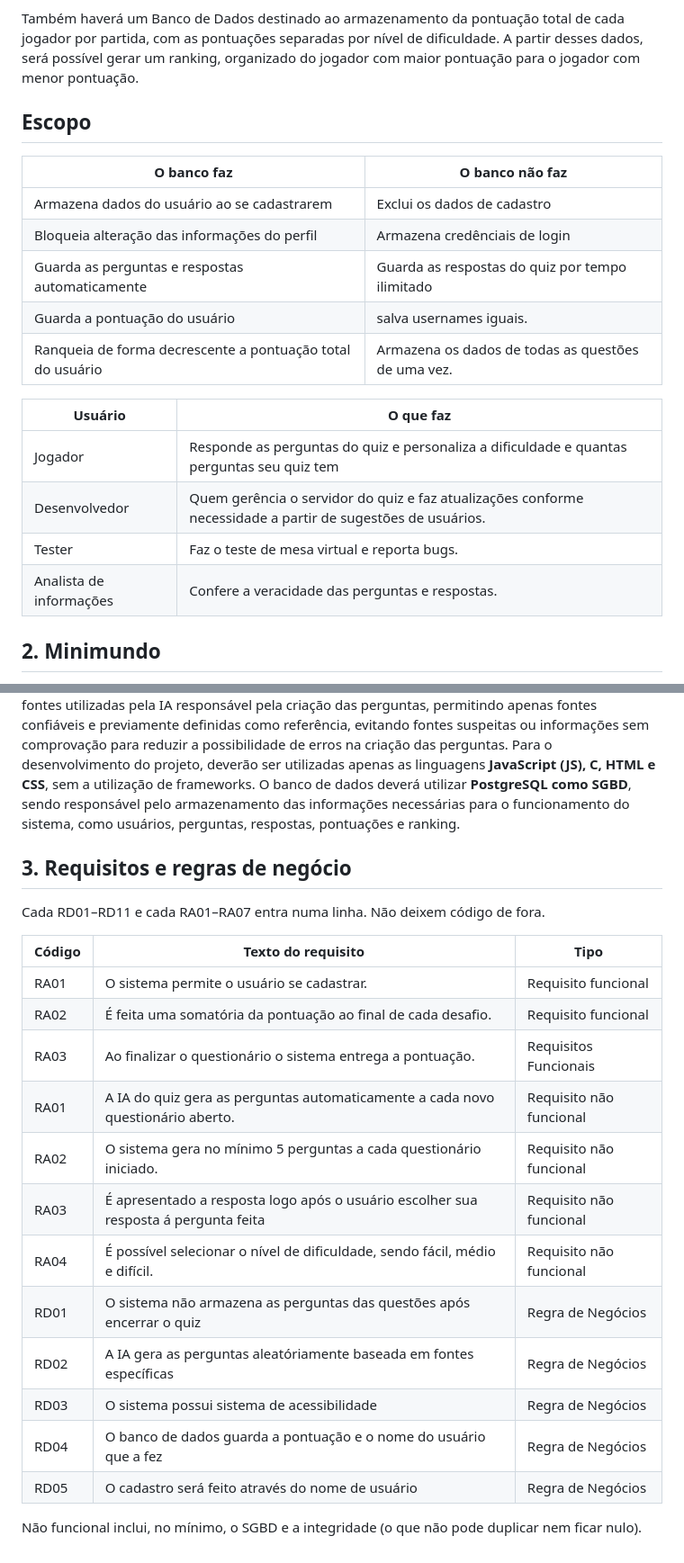
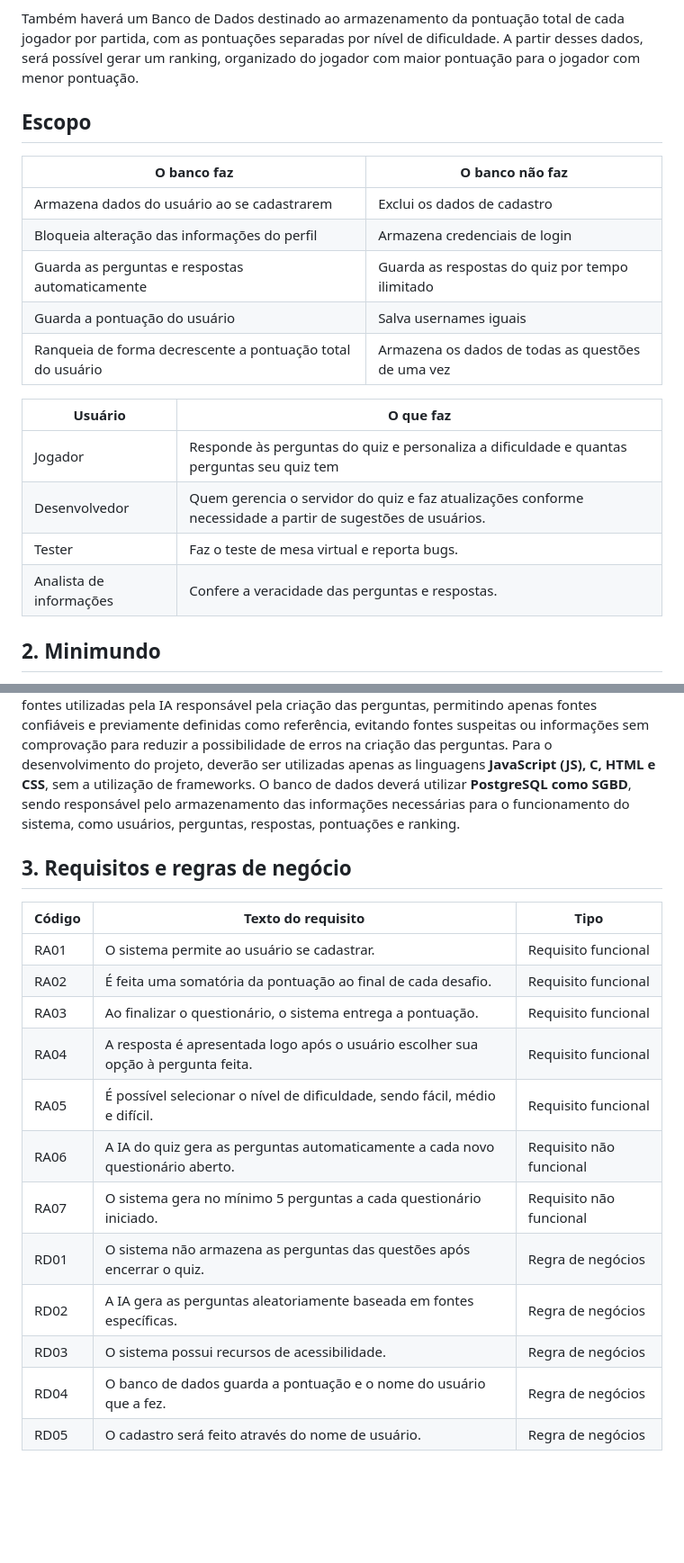
Before and after one commit to sarasoliv/projeto_quizIMRSY, a Markdown page: doc_date/01-contexto.md, 2 parts joined by grey strips. Shown at 90% size. Drawn GitHub-style; blank space fills up the shorter version.

Commit message:
Revise context and requirements for TheraQ project
Removed outdated content and updated requirements for the TheraQ quiz project.

```diff
--- a/doc_date/01-contexto.md
+++ b/doc_date/01-contexto.md
@@ -12,26 +12,22 @@ O quiz tem como funções permitir que o usuário personalize a quantidade e a d
 
 Também haverá um Banco de Dados destinado ao armazenamento da pontuação total de cada jogador por partida, com as pontuações separadas por nível de dificuldade. A partir desses dados, será possível gerar um ranking, organizado do jogador com maior pontuação para o jogador com menor pontuação.
 
-
 ## Escopo
 
 | O banco faz | O banco não faz |
 | --- | --- |
 | Armazena dados do usuário ao se cadastrarem | Exclui os dados de cadastro |
-| Bloqueia alteração das informações do perfil | Armazena credênciais de login |
+| Bloqueia alteração das informações do perfil | Armazena credenciais de login |
 | Guarda as perguntas e respostas automaticamente | Guarda as respostas do quiz por tempo ilimitado |
-| Guarda a pontuação do usuário | salva usernames iguais. |
-| Ranqueia de forma decrescente a pontuação total do usuário | Armazena os dados de todas as questões de uma vez.|
-
-
+| Guarda a pontuação do usuário | Salva usernames iguais |
+| Ranqueia de forma decrescente a pontuação total do usuário | Armazena os dados de todas as questões de uma vez |
 
 | Usuário | O que faz |
 | --- | --- |
-| Jogador | Responde as perguntas do quiz e personaliza a dificuldade e quantas perguntas seu quiz tem |
-| Desenvolvedor | Quem gerência o servidor do quiz e faz atualizações conforme necessidade a partir de sugestões de usuários. |
+| Jogador | Responde às perguntas do quiz e personaliza a dificuldade e quantas perguntas seu quiz tem |
+| Desenvolvedor | Quem gerencia o servidor do quiz e faz atualizações conforme necessidade a partir de sugestões de usuários. |
 | Tester | Faz o teste de mesa virtual e reporta bugs. |
 | Analista de informações | Confere a veracidade das perguntas e respostas. |
-
 
 ## 2. Minimundo
 
@@ -39,26 +35,19 @@ Somos estudantes da área de tecnologia e gostaríamos que você criasse um quiz
 
 Gostaria que o quiz tivesse recursos de acessibilidade e sons para quando o usuário acertar ou errar, semelhantes aos utilizados em programas de perguntas e respostas, como o antigo jogo de perguntas do Silvio Santos. A interface deve ser intuitiva, permitindo que o usuário tenha clareza sobre o que está fazendo em cada etapa do quiz. Além disso, quero que haja uma limitação das fontes utilizadas pela IA responsável pela criação das perguntas, permitindo apenas fontes confiáveis e previamente definidas como referência, evitando fontes suspeitas ou informações sem comprovação para reduzir a possibilidade de erros na criação das perguntas. Para o desenvolvimento do projeto, deverão ser utilizadas apenas as linguagens **JavaScript (JS), C, HTML e CSS**, sem a utilização de frameworks. O banco de dados deverá utilizar **PostgreSQL como SGBD**, sendo responsável pelo armazenamento das informações necessárias para o funcionamento do sistema, como usuários, perguntas, respostas, pontuações e ranking.
 
->
-
 ## 3. Requisitos e regras de negócio
-
-Cada RD01–RD11 e cada RA01–RA07 entra numa linha. Não deixem código de fora.
 
 | Código | Texto do requisito | Tipo |
 | --- | --- | --- |
-| RA01 | O sistema permite o usuário se cadastrar. | Requisito funcional |
+| RA01 | O sistema permite ao usuário se cadastrar. | Requisito funcional |
 | RA02 | É feita uma somatória da pontuação ao final de cada desafio. | Requisito funcional |
-| RA03 | Ao finalizar o questionário o sistema entrega a pontuação. | Requisitos Funcionais |
-| RA01 | A IA do quiz gera as perguntas automaticamente a cada novo questionário aberto. | Requisito não funcional |
-| RA02 | O sistema gera no mínimo 5 perguntas a cada questionário iniciado. | Requisito não funcional |
-| RA03 | É apresentado a resposta logo após o usuário escolher sua resposta á pergunta feita | Requisito não funcional |
-| RA04 | É possível selecionar o nível de dificuldade, sendo fácil, médio e difícil. | Requisito não funcional |
-| RD01 | O sistema não armazena as perguntas das questões após encerrar o quiz | Regra de Negócios |
-| RD02 | A IA gera as perguntas aleatóriamente baseada em fontes específicas| Regra de Negócios |
-| RD03 | O sistema possui sistema de acessibilidade | Regra de Negócios |
-| RD04 | O banco de dados guarda a pontuação e o nome do usuário que a fez | Regra de Negócios |
-| RD05 | O cadastro será feito através do nome de usuário | Regra de Negócios |
-
-
-Não funcional inclui, no mínimo, o SGBD e a integridade (o que não pode duplicar nem ficar nulo).
+| RA03 | Ao finalizar o questionário, o sistema entrega a pontuação. | Requisito funcional |
+| RA04 | A resposta é apresentada logo após o usuário escolher sua opção à pergunta feita. | Requisito funcional |
+| RA05 | É possível selecionar o nível de dificuldade, sendo fácil, médio e difícil. | Requisito funcional |
+| RA06 | A IA do quiz gera as perguntas automaticamente a cada novo questionário aberto. | Requisito não funcional |
+| RA07 | O sistema gera no mínimo 5 perguntas a cada questionário iniciado. | Requisito não funcional |
+| RD01 | O sistema não armazena as perguntas das questões após encerrar o quiz. | Regra de negócios |
+| RD02 | A IA gera as perguntas aleatoriamente baseada em fontes específicas. | Regra de negócios |
+| RD03 | O sistema possui recursos de acessibilidade. | Regra de negócios |
+| RD04 | O banco de dados guarda a pontuação e o nome do usuário que a fez. | Regra de negócios |
+| RD05 | O cadastro será feito através do nome de usuário. | Regra de negócios |
```
